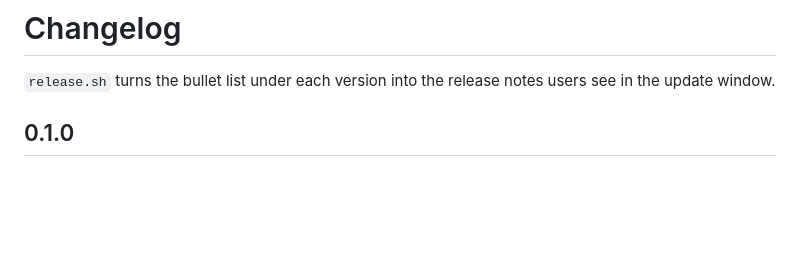
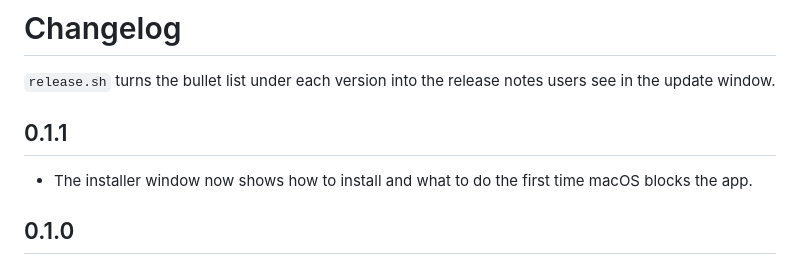
Before and after one commit to phukijnat/boardshot, a Markdown page: CHANGELOG.md, the part around the change. Rendered like a GitHub page; blank space fills up the shorter version.

```diff
--- a/CHANGELOG.md
+++ b/CHANGELOG.md
@@ -1,6 +1,10 @@
 # Changelog
 
 `release.sh` turns the bullet list under each version into the release notes users see in the update window.
+
+## 0.1.1
+
+- The installer window now shows how to install and what to do the first time macOS blocks the app.
 
 ## 0.1.0
 
```
Also changed, not shown: README.md (+5 -1 lines), README.th.md (+5 -1 lines), docs/first-launch-done.png (added), 4 other files.
